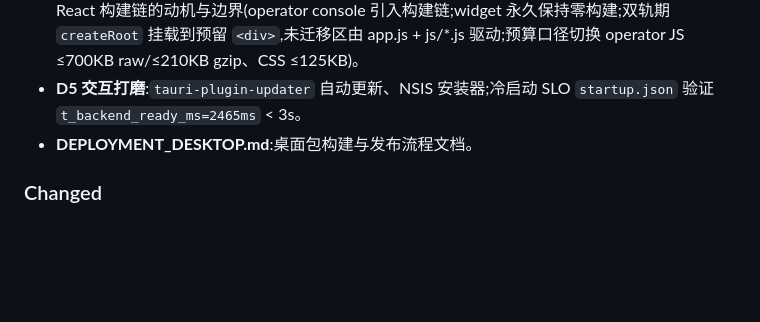
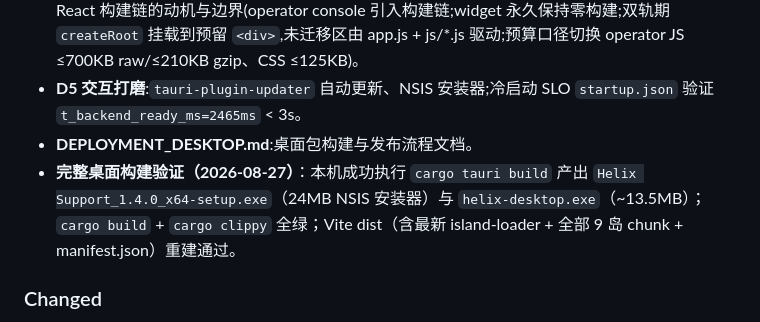
Before and after one commit to nangongdao/HelixSupport, a Markdown page: CHANGELOG.md, the part around the change. Rendered like a GitHub page; blank space fills up the shorter version.

Commit message:
docs: note full cargo tauri build (NSIS setup) verified on local toolchain

```diff
--- a/CHANGELOG.md
+++ b/CHANGELOG.md
@@ -13,6 +13,7 @@
 - **ADR-018**(`docs/adr/0018-break-zero-build-vite-react.md`):记录打破零构建原则引入 Vite + React 构建链的动机与边界(operator console 引入构建链;widget 永久保持零构建;双轨期 `createRoot` 挂载到预留 `<div>`,未迁移区由 app.js + js/*.js 驱动;预算口径切换 operator JS ≤700KB raw/≤210KB gzip、CSS ≤125KB)。
 - **D5 交互打磨**:`tauri-plugin-updater` 自动更新、NSIS 安装器;冷启动 SLO `startup.json` 验证 `t_backend_ready_ms=2465ms` < 3s。
 - **DEPLOYMENT_DESKTOP.md**:桌面包构建与发布流程文档。
+- **完整桌面构建验证（2026-08-27）**：本机成功执行 `cargo tauri build` 产出 `Helix Support_1.4.0_x64-setup.exe`（24MB NSIS 安装器）与 `helix-desktop.exe`（~13.5MB）；`cargo build` + `cargo clippy` 全绿；Vite dist（含最新 island-loader + 全部 9 岛 chunk + manifest.json）重建通过。
 
 ### Changed
 
```
